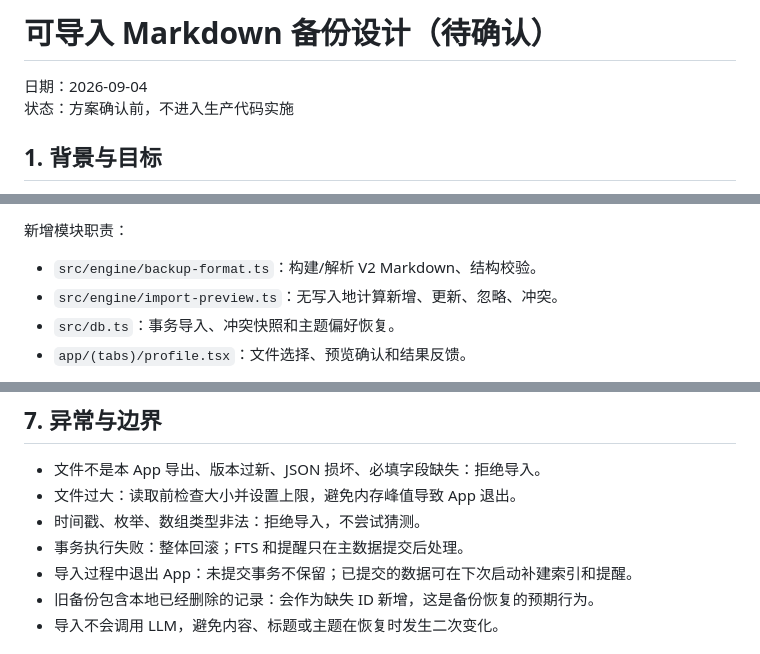
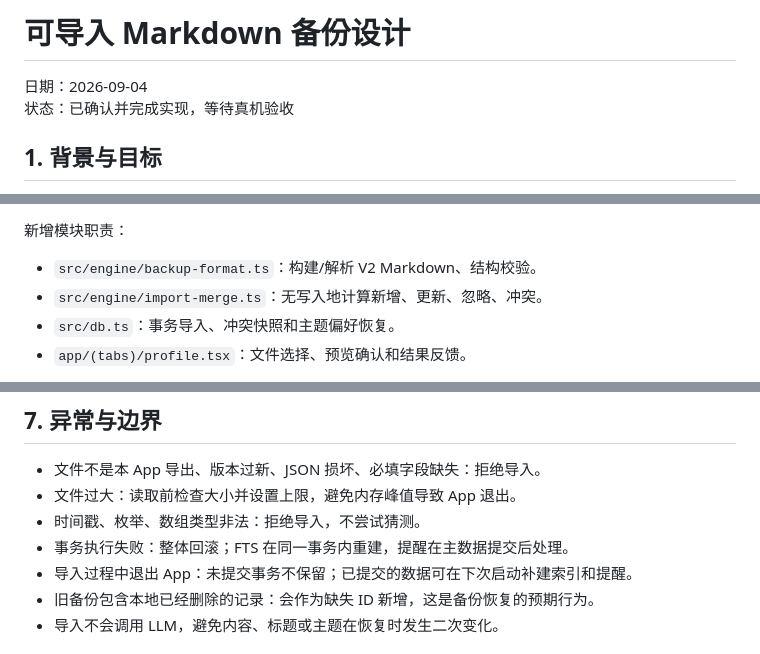
Before and after one commit to hannahxue99/assistant-app, a Markdown page: docs/plans/2026-09-04-importable-markdown-design.md, 3 parts joined by grey strips. Rendered like a GitHub page.

```diff
--- a/docs/plans/2026-09-04-importable-markdown-design.md
+++ b/docs/plans/2026-09-04-importable-markdown-design.md
@@ -1,7 +1,7 @@
-# 可导入 Markdown 备份设计（待确认）
+# 可导入 Markdown 备份设计
 
 日期：2026-09-04
-状态：方案确认前，不进入生产代码实施
+状态：已确认并完成实现，等待真机验收
 
 ## 1. 背景与目标
 
@@ -132,7 +132,7 @@ flowchart LR
 新增模块职责：
 
 - `src/engine/backup-format.ts`：构建/解析 V2 Markdown、结构校验。
-- `src/engine/import-preview.ts`：无写入地计算新增、更新、忽略、冲突。
+- `src/engine/import-merge.ts`：无写入地计算新增、更新、忽略、冲突。
 - `src/db.ts`：事务导入、冲突快照和主题偏好恢复。
 - `app/(tabs)/profile.tsx`：文件选择、预览确认和结果反馈。
 
@@ -151,7 +151,7 @@ flowchart LR
 - 文件不是本 App 导出、版本过新、JSON 损坏、必填字段缺失：拒绝导入。
 - 文件过大：读取前检查大小并设置上限，避免内存峰值导致 App 退出。
 - 时间戳、枚举、数组类型非法：拒绝导入，不尝试猜测。
-- 事务执行失败：整体回滚；FTS 和提醒只在主数据提交后处理。
+- 事务执行失败：整体回滚；FTS 在同一事务内重建，提醒在主数据提交后处理。
 - 导入过程中退出 App：未提交事务不保留；已提交的数据可在下次启动补建索引和提醒。
 - 旧备份包含本地已经删除的记录：会作为缺失 ID 新增，这是备份恢复的预期行为。
 - 导入不会调用 LLM，避免内容、标题或主题在恢复时发生二次变化。
```
Also changed, not shown: README.md (+9 -1 lines).
